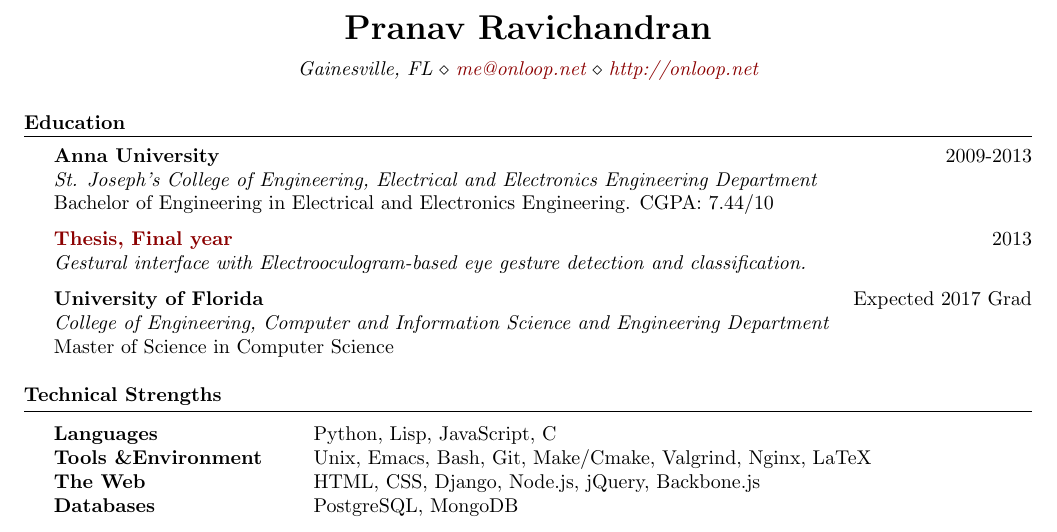
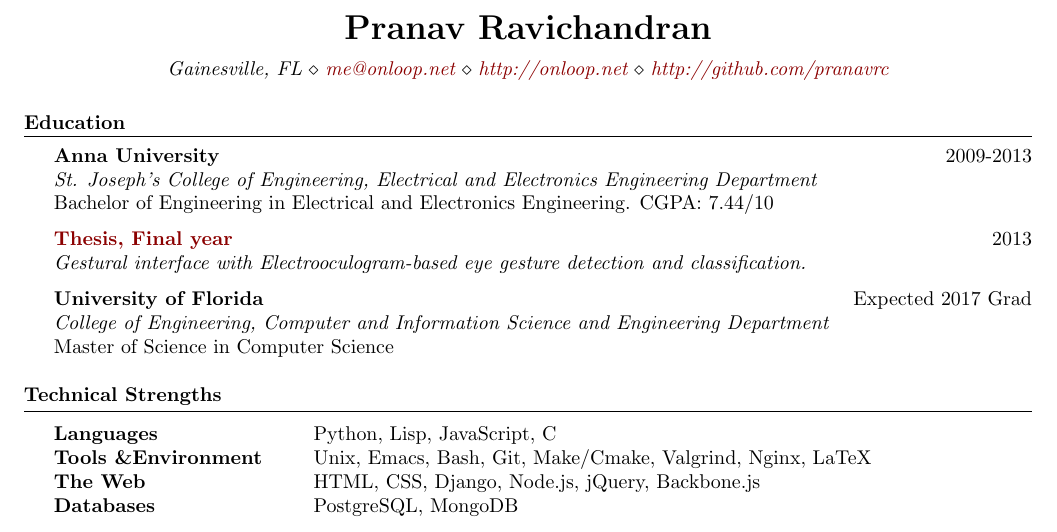
Before and after one commit to pranavrc/pranavrc.github.com, a LaTeX CV (resume.tex): part of the page, cut so that both start at the same text. Compiled offline with pdfLaTeX.

Commit message:
github link at the top

```diff
--- a/resume.tex
+++ b/resume.tex
@@ -33,7 +33,7 @@
 }
 
 \name{Pranav Ravichandran} % Your name
-\address{\textit{Gainesville, FL} \\ \textit{{\href{mailto:me@onloop.net}{me@onloop.net}}} \\ \textit{{\href{http://onloop.net}{http://onloop.net}}}} % Your phone number and email
+\address{\textit{Gainesville, FL} \\ \textit{{\href{mailto:me@onloop.net}{me@onloop.net}}} \\ \textit{{\href{http://onloop.net}{http://onloop.net}}} \\ \textit{{\href{http://github.com/pranavrc}{http://github.com/pranavrc}}}} % Your phone number and email
 
 \begin{document}
 
```
Also changed, not shown: resume.pdf, 1 other file.
